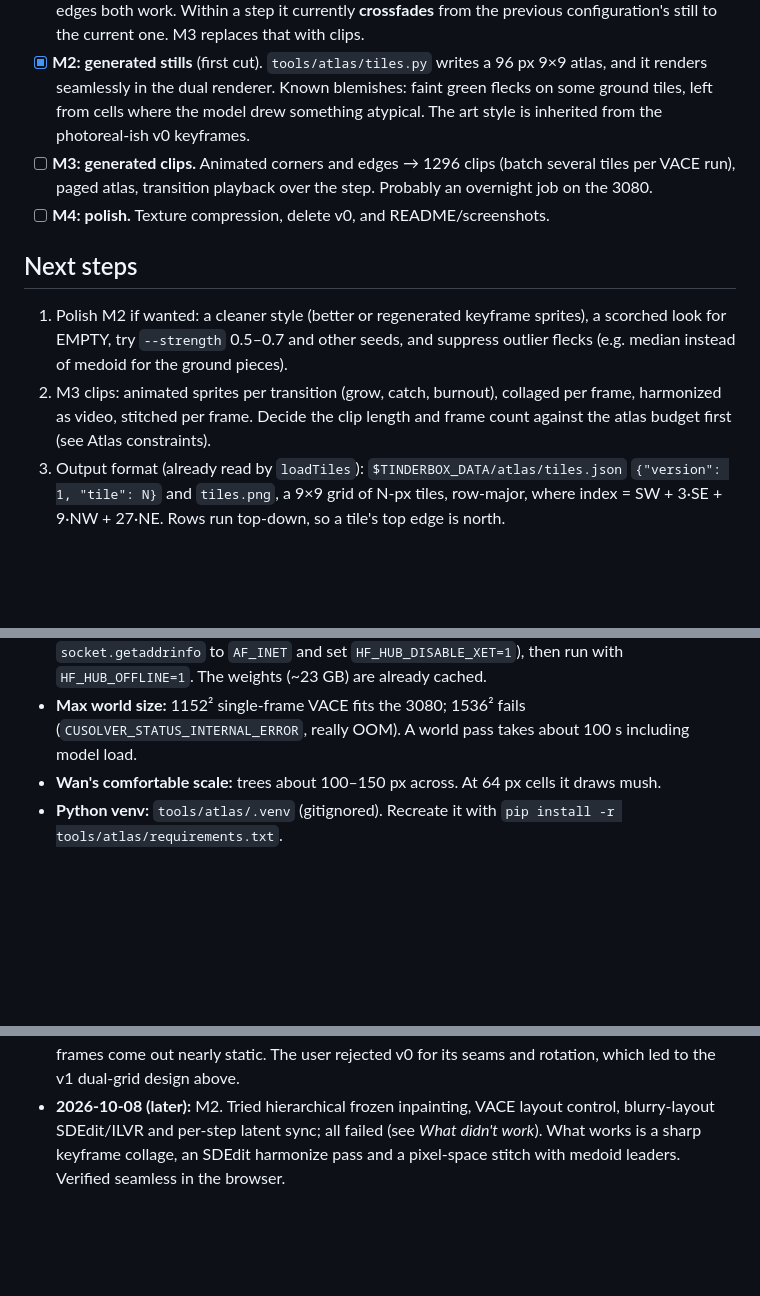
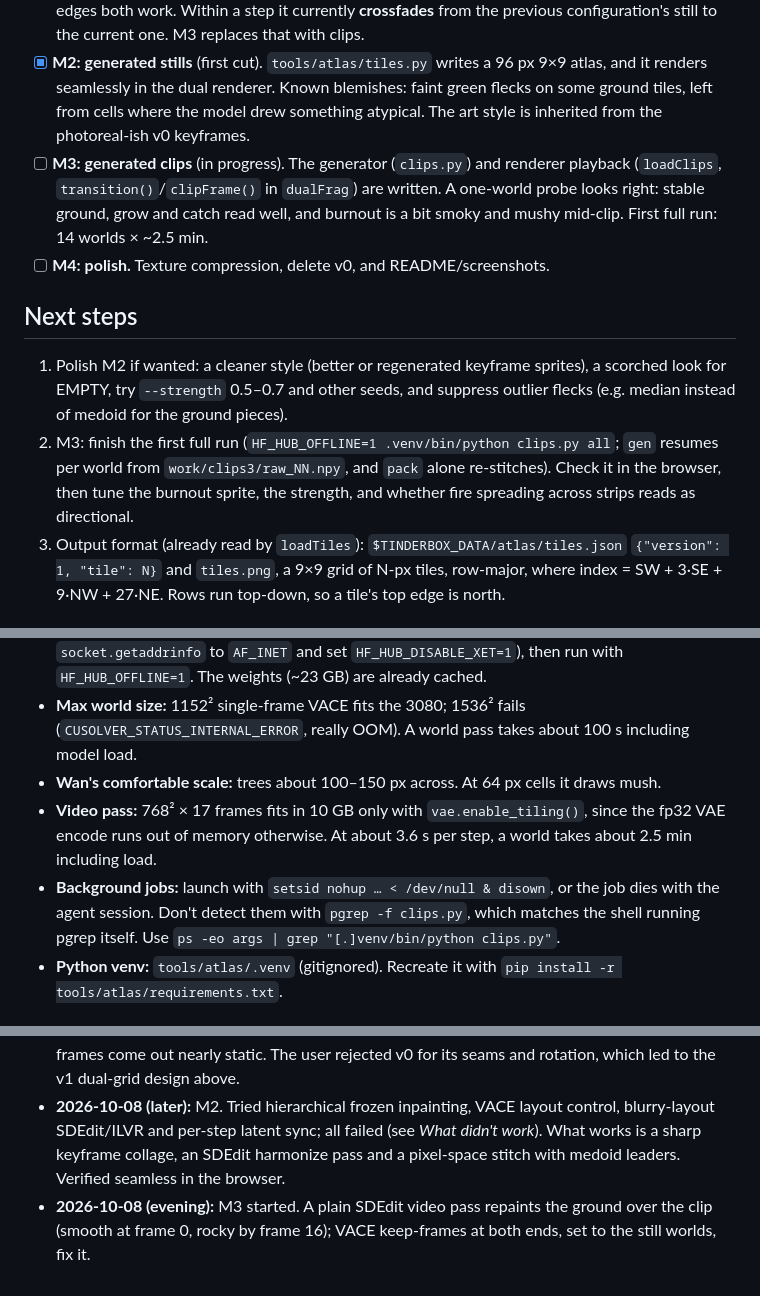
Before and after one commit to aiguy110/tinderbox, a Markdown page: docs/PLAN.md, 3 parts joined by grey strips. Drawn GitHub-style; blank space fills up the shorter version.

```diff
--- a/docs/PLAN.md
+++ b/docs/PLAN.md
@@ -65,13 +74,13 @@ A cell's content is drawn centered on a tile corner and never reaches more than
 - [x] Binary assets moved outside the repo, plus a Vite plugin to serve them
 - [x] **M1: dual-grid renderer** (`dualFrag`, `loadTiles`/`placeholderTiles` in `src/atlas.ts`, plus a renderer select in the panel). It's checked in the browser: fire glow crosses tile borders seamlessly, canopies assemble from 4 quarters centered in their cells, and wrap and no-wrap edges both work. Within a step it currently **crossfades** from the previous configuration's still to the current one. M3 replaces that with clips.
 - [x] **M2: generated stills** (first cut). `tools/atlas/tiles.py` writes a 96 px 9×9 atlas, and it renders seamlessly in the dual renderer. Known blemishes: faint green flecks on some ground tiles, left from cells where the model drew something atypical. The art style is inherited from the photoreal-ish v0 keyframes.
-- [ ] **M3: generated clips.** Animated corners and edges → 1296 clips (batch several tiles per VACE run), paged atlas, transition playback over the step. Probably an overnight job on the 3080.
+- [ ] **M3: generated clips** (in progress). The generator (`clips.py`) and renderer playback (`loadClips`, `transition()`/`clipFrame()` in `dualFrag`) are written. A one-world probe looks right: stable ground, grow and catch read well, and burnout is a bit smoky and mushy mid-clip. First full run: 14 worlds × ~2.5 min.
 - [ ] **M4: polish.** Texture compression, delete v0, and README/screenshots.
 
 ## Next steps
 
 1. Polish M2 if wanted: a cleaner style (better or regenerated keyframe sprites), a scorched look for EMPTY, try `--strength` 0.5–0.7 and other seeds, and suppress outlier flecks (e.g. median instead of medoid for the ground pieces).
-2. M3 clips: animated sprites per transition (grow, catch, burnout), collaged per frame, harmonized as video, stitched per frame. Decide the clip length and frame count against the atlas budget first (see Atlas constraints).
+2. M3: finish the first full run (`HF_HUB_OFFLINE=1 .venv/bin/python clips.py all`; `gen` resumes per world from `work/clips3/raw_NN.npy`, and `pack` alone re-stitches). Check it in the browser, then tune the burnout sprite, the strength, and whether fire spreading across strips reads as directional.
 3. Output format (already read by `loadTiles`): `$TINDERBOX_DATA/atlas/tiles.json` `{"version": 1, "tile": N}` and `tiles.png`, a 9×9 grid of N-px tiles, row-major, where index = SW + 3·SE + 9·NW + 27·NE. Rows run top-down, so a tile's top edge is north.
 
 ## Open questions
@@ -87,9 +96,12 @@ A cell's content is drawn centered on a tile corner and never reaches more than
 - **IPv6** to Hugging Face times out on bifrost. Download weights once with IPv4 forced (patch `socket.getaddrinfo` to `AF_INET` and set `HF_HUB_DISABLE_XET=1`), then run with `HF_HUB_OFFLINE=1`. The weights (~23 GB) are already cached.
 - **Max world size:** 1152² single-frame VACE fits the 3080; 1536² fails (`CUSOLVER_STATUS_INTERNAL_ERROR`, really OOM). A world pass takes about 100 s including model load.
 - **Wan's comfortable scale:** trees about 100–150 px across. At 64 px cells it draws mush.
+- **Video pass:** 768² × 17 frames fits in 10 GB only with `vae.enable_tiling()`, since the fp32 VAE encode runs out of memory otherwise. At about 3.6 s per step, a world takes about 2.5 min including load.
+- **Background jobs:** launch with `setsid nohup … < /dev/null & disown`, or the job dies with the agent session. Don't detect them with `pgrep -f clips.py`, which matches the shell running pgrep itself. Use `ps -eo args | grep "[.]venv/bin/python clips.py"`.
 - **Python venv:** `tools/atlas/.venv` (gitignored). Recreate it with `pip install -r tools/atlas/requirements.txt`.
 
 ## Log
 
 - **2026-10-08:** Built v0 end to end and generated a real atlas. The spread midpoint wipe reliably fixes fire direction. Keyframe lessons: the model ignites late in a burn clip, so pick the most-fire frame. The empty keyframe needs its own text-to-image pass. Loops with identical first and last frames come out nearly static. The user rejected v0 for its seams and rotation, which led to the v1 dual-grid design above.
 - **2026-10-08 (later):** M2. Tried hierarchical frozen inpainting, VACE layout control, blurry-layout SDEdit/ILVR and per-step latent sync; all failed (see *What didn't work*). What works is a sharp keyframe collage, an SDEdit harmonize pass and a pixel-space stitch with medoid leaders. Verified seamless in the browser.
+- **2026-10-08 (evening):** M3 started. A plain SDEdit video pass repaints the ground over the clip (smooth at frame 0, rocky by frame 16); VACE keep-frames at both ends, set to the still worlds, fix it.
```
Also changed, not shown: other parts of docs/PLAN.md (+14 -5 lines).
